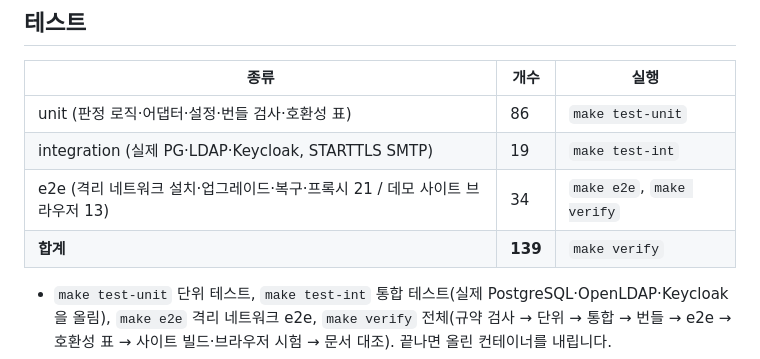
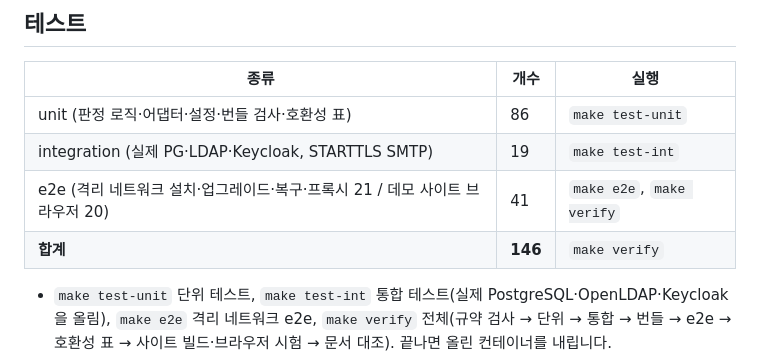
Before and after one commit to choibongseok/harborline, a Markdown page: README.md, the part around the change. Drawn GitHub-style.

```diff
--- a/README.md
+++ b/README.md
@@ -154,8 +154,8 @@ e2e 의 고객 사이트는 `internal: true` 도커 네트워크입니다. 앱
 |---|---|---|
 | unit (판정 로직·어댑터·설정·번들 검사·호환성 표) | 86 | `make test-unit` |
 | integration (실제 PG·LDAP·Keycloak, STARTTLS SMTP) | 19 | `make test-int` |
-| e2e (격리 네트워크 설치·업그레이드·복구·프록시 21 / 데모 사이트 브라우저 13) | 34 | `make e2e`, `make verify` |
-| **합계** | **139** | `make verify` |
+| e2e (격리 네트워크 설치·업그레이드·복구·프록시 21 / 데모 사이트 브라우저 20) | 41 | `make e2e`, `make verify` |
+| **합계** | **146** | `make verify` |
 
 - `make test-unit` 단위 테스트, `make test-int` 통합 테스트(실제 PostgreSQL·OpenLDAP·Keycloak 을 올림), `make e2e` 격리 네트워크 e2e, `make verify` 전체(규약 검사 → 단위 → 통합 → 번들 → e2e → 호환성 표 → 사이트 빌드·브라우저 시험 → 문서 대조). 끝나면 올린 컨테이너를 내립니다.
 - 모든 테스트 케이스는 [docs/TEST_CASES.md](docs/TEST_CASES.md) 의 행과 1:1 이고, `make verify` 가 실제 실행 결과와 대조합니다.
```
Also changed, not shown: docs/TEST_CASES.md (+12 -5 lines), docs/demo-desktop-dark.png, docs/demo-desktop-light.png, docs/demo-mobile.png, 5 other files.
